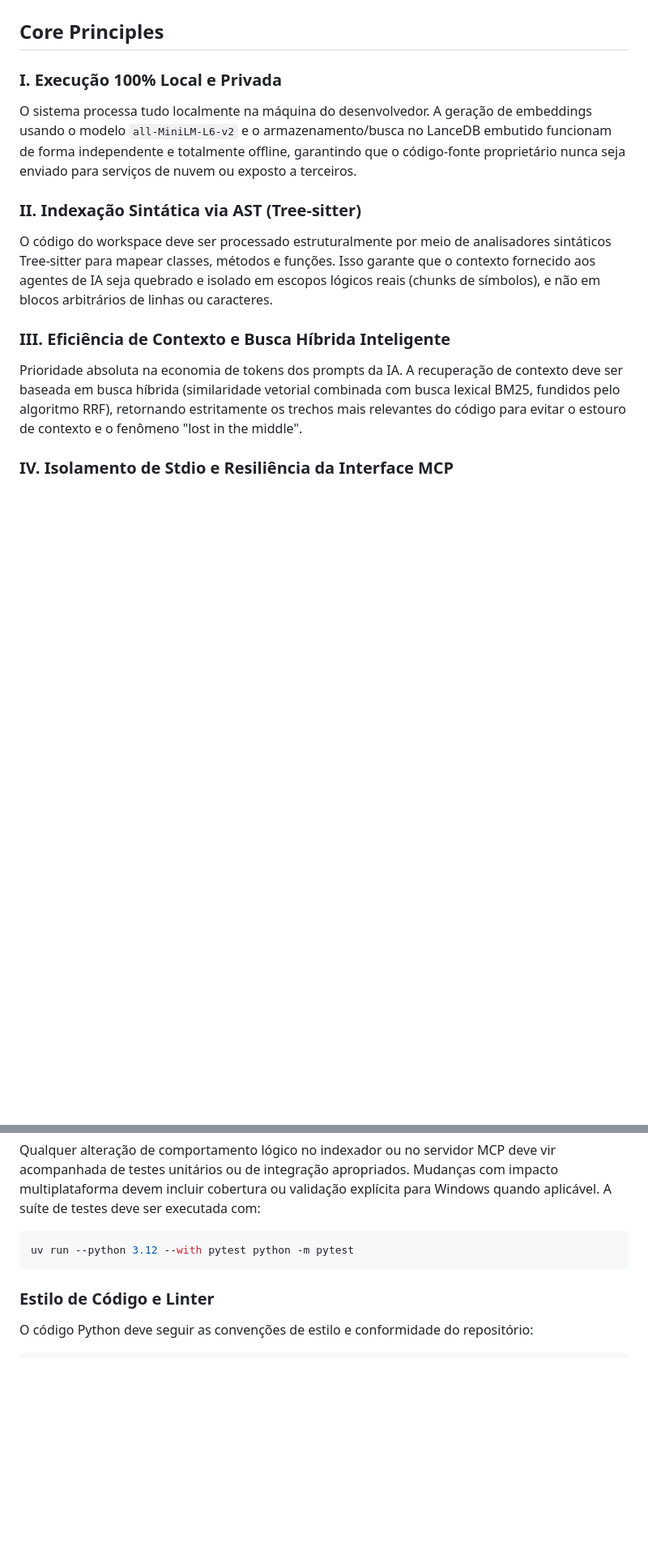
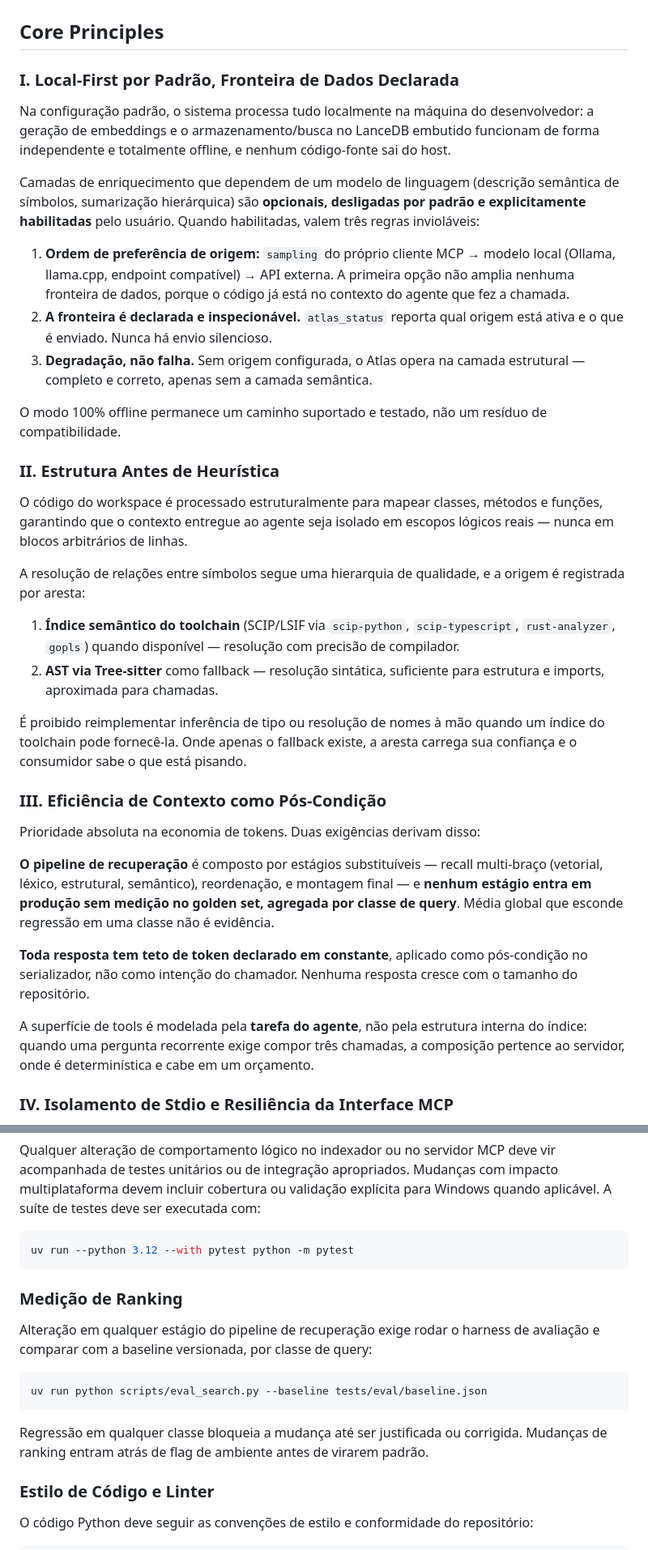
Before and after one commit to LuisCarlosLopes/codesteer-atlas, a Markdown page: .memory-bank/constitution.md, 2 parts joined by grey strips. Shown at 81% size. GitHub-like rendering; blank space fills up the shorter version.

````diff
--- a/.memory-bank/constitution.md
+++ b/.memory-bank/constitution.md
@@ -2,14 +2,35 @@
 
 ## Core Principles
 
-### I. Execução 100% Local e Privada
-O sistema processa tudo localmente na máquina do desenvolvedor. A geração de embeddings usando o modelo `all-MiniLM-L6-v2` e o armazenamento/busca no LanceDB embutido funcionam de forma independente e totalmente offline, garantindo que o código-fonte proprietário nunca seja enviado para serviços de nuvem ou exposto a terceiros.
+### I. Local-First por Padrão, Fronteira de Dados Declarada
+Na configuração padrão, o sistema processa tudo localmente na máquina do desenvolvedor: a geração de embeddings e o armazenamento/busca no LanceDB embutido funcionam de forma independente e totalmente offline, e nenhum código-fonte sai do host.
 
-### II. Indexação Sintática via AST (Tree-sitter)
-O código do workspace deve ser processado estruturalmente por meio de analisadores sintáticos Tree-sitter para mapear classes, métodos e funções. Isso garante que o contexto fornecido aos agentes de IA seja quebrado e isolado em escopos lógicos reais (chunks de símbolos), e não em blocos arbitrários de linhas ou caracteres.
+Camadas de enriquecimento que dependem de um modelo de linguagem (descrição semântica de símbolos, sumarização hierárquica) são **opcionais, desligadas por padrão e explicitamente habilitadas** pelo usuário. Quando habilitadas, valem três regras invioláveis:
 
-### III. Eficiência de Contexto e Busca Híbrida Inteligente
-Prioridade absoluta na economia de tokens dos prompts da IA. A recuperação de contexto deve ser baseada em busca híbrida (similaridade vetorial combinada com busca lexical BM25, fundidos pelo algoritmo RRF), retornando estritamente os trechos mais relevantes do código para evitar o estouro de contexto e o fenômeno "lost in the middle".
+1. **Ordem de preferência de origem:** `sampling` do próprio cliente MCP → modelo local (Ollama, llama.cpp, endpoint compatível) → API externa. A primeira opção não amplia nenhuma fronteira de dados, porque o código já está no contexto do agente que fez a chamada.
+2. **A fronteira é declarada e inspecionável.** `atlas_status` reporta qual origem está ativa e o que é enviado. Nunca há envio silencioso.
+3. **Degradação, não falha.** Sem origem configurada, o Atlas opera na camada estrutural — completo e correto, apenas sem a camada semântica.
+
+O modo 100% offline permanece um caminho suportado e testado, não um resíduo de compatibilidade.
+
+### II. Estrutura Antes de Heurística
+O código do workspace é processado estruturalmente para mapear classes, métodos e funções, garantindo que o contexto entregue ao agente seja isolado em escopos lógicos reais — nunca em blocos arbitrários de linhas.
+
+A resolução de relações entre símbolos segue uma hierarquia de qualidade, e a origem é registrada por aresta:
+
+1. **Índice semântico do toolchain** (SCIP/LSIF via `scip-python`, `scip-typescript`, `rust-analyzer`, `gopls`) quando disponível — resolução com precisão de compilador.
+2. **AST via Tree-sitter** como fallback — resolução sintática, suficiente para estrutura e imports, aproximada para chamadas.
+
+É proibido reimplementar inferência de tipo ou resolução de nomes à mão quando um índice do toolchain pode fornecê-la. Onde apenas o fallback existe, a aresta carrega sua confiança e o consumidor sabe o que está pisando.
+
+### III. Eficiência de Contexto como Pós-Condição
+Prioridade absoluta na economia de tokens. Duas exigências derivam disso:
+
+**O pipeline de recuperação** é composto por estágios substituíveis — recall multi-braço (vetorial, léxico, estrutural, semântico), reordenação, e montagem final — e **nenhum estágio entra em produção sem medição no golden set, agregada por classe de query**. Média global que esconde regressão em uma classe não é evidência.
+
+**Toda resposta tem teto de token declarado em constante**, aplicado como pós-condição no serializador, não como intenção do chamador. Nenhuma resposta cresce com o tamanho do repositório.
+
+A superfície de tools é modelada pela **tarefa do agente**, não pela estrutura interna do índice: quando uma pergunta recorrente exige compor três chamadas, a composição pertence ao servidor, onde é determinística e cabe em um orçamento.
 
 ### IV. Isolamento de Stdio e Resiliência da Interface MCP
 Toda a comunicação externa com editores e clientes de IA é feita via stdio (JSON-RPC) por meio do FastMCP. Qualquer tipo de warning de dependências, C-extensions, logging ou prints indesejados deve ser obrigatoriamente isolado e redirecionado para o canal `stderr`, mantendo o `stdout` livre de ruídos para garantir a integridade do protocolo.
@@ -49,6 +84,15 @@ Qualquer alteração de comportamento lógico no indexador ou no servidor MCP de
 uv run --python 3.12 --with pytest python -m pytest
 ```
 
+### Medição de Ranking
+Alteração em qualquer estágio do pipeline de recuperação exige rodar o harness de avaliação e comparar com a baseline versionada, por classe de query:
+
+```bash
+uv run python scripts/eval_search.py --baseline tests/eval/baseline.json
+```
+
+Regressão em qualquer classe bloqueia a mudança até ser justificada ou corrigida. Mudanças de ranking entram atrás de flag de ambiente antes de virarem padrão.
+
 ### Estilo de Código e Linter
 O código Python deve seguir as convenções de estilo e conformidade do repositório:
 
````
Also changed, not shown: other parts of .memory-bank/constitution.md (+32 -3 lines), docs/ROADMAP.md (added, +582 -0 lines).
